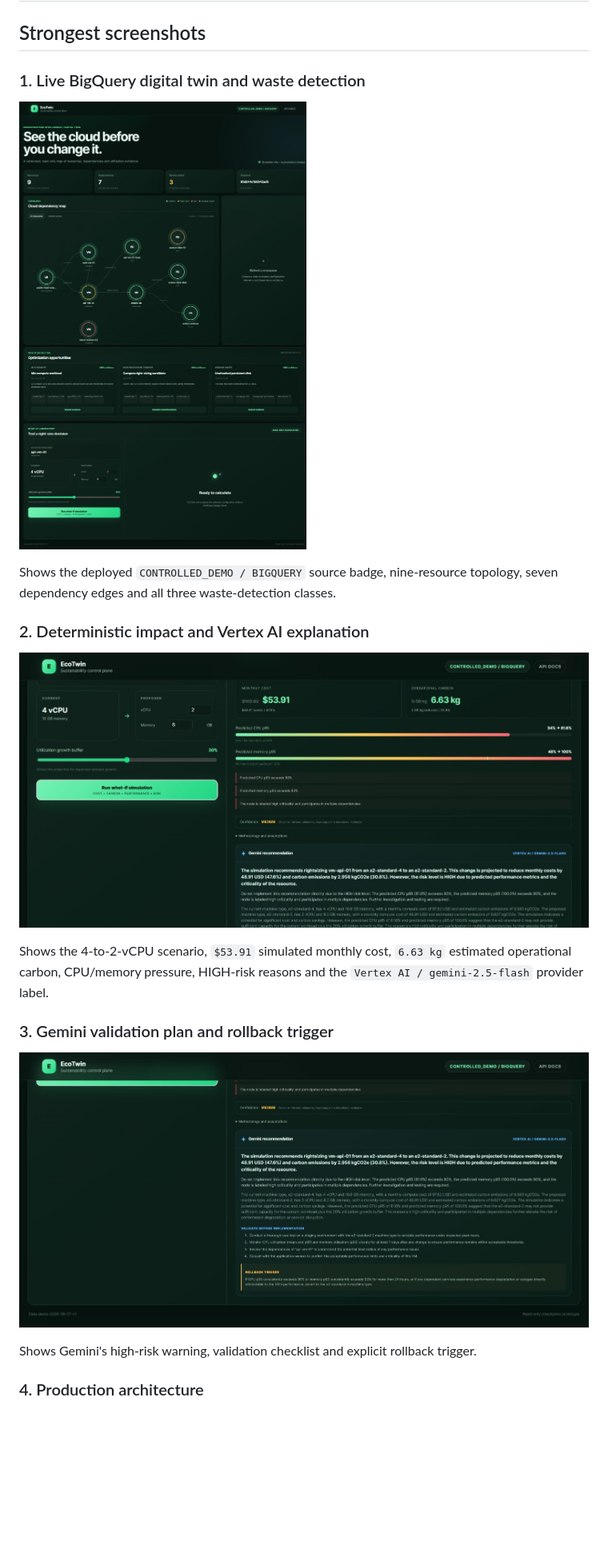
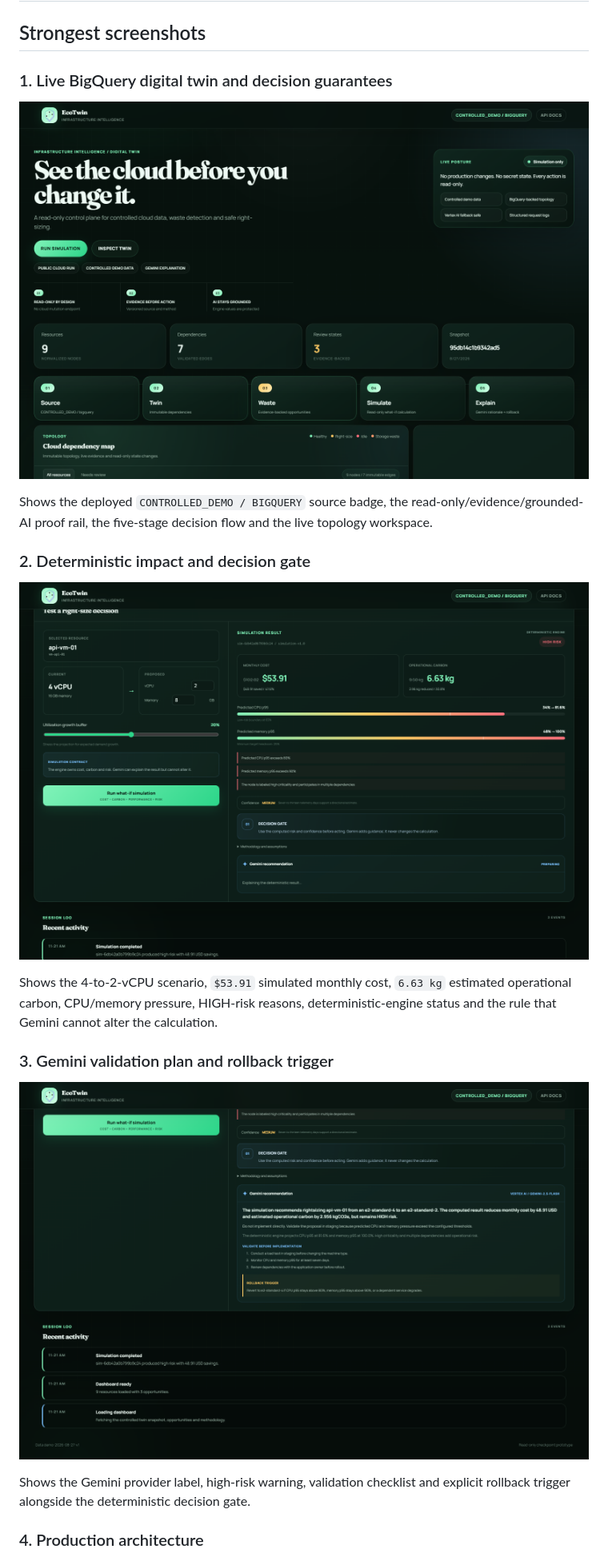
Before and after one commit to Akkimdivya/ecotwin-sustainability-digital-twin, a Markdown page: docs/submission/evidence-index.md, the part around the change. Shown: that part at 80% size. GitHub-like rendering; pictures changed too: docs/evidence/screenshots/01-live-bigquery-digital-twin.png, docs/evidence/screenshots/02-simulation-vertex-ai-result.png, docs/evidence/screenshots/03-gemini-validation-rollback.png; blank space fills up the shorter version.

Commit message:
docs: refresh production evidence screenshots

```diff
--- a/docs/submission/evidence-index.md
+++ b/docs/submission/evidence-index.md
@@ -2,23 +2,23 @@
 
 ## Strongest screenshots
 
-### 1. Live BigQuery digital twin and waste detection
+### 1. Live BigQuery digital twin and decision guarantees
 
 ![Live BigQuery digital twin](../evidence/screenshots/01-live-bigquery-digital-twin.png)
 
-Shows the deployed `CONTROLLED_DEMO / BIGQUERY` source badge, nine-resource topology, seven dependency edges and all three waste-detection classes.
+Shows the deployed `CONTROLLED_DEMO / BIGQUERY` source badge, the read-only/evidence/grounded-AI proof rail, the five-stage decision flow and the live topology workspace.
 
-### 2. Deterministic impact and Vertex AI explanation
+### 2. Deterministic impact and decision gate
 
 ![Simulation and Vertex AI result](../evidence/screenshots/02-simulation-vertex-ai-result.png)
 
-Shows the 4-to-2-vCPU scenario, `$53.91` simulated monthly cost, `6.63 kg` estimated operational carbon, CPU/memory pressure, HIGH-risk reasons and the `Vertex AI / gemini-2.5-flash` provider label.
+Shows the 4-to-2-vCPU scenario, `$53.91` simulated monthly cost, `6.63 kg` estimated operational carbon, CPU/memory pressure, HIGH-risk reasons, deterministic-engine status and the rule that Gemini cannot alter the calculation.
 
 ### 3. Gemini validation plan and rollback trigger
 
 ![Gemini validation and rollback](../evidence/screenshots/03-gemini-validation-rollback.png)
 
-Shows Gemini's high-risk warning, validation checklist and explicit rollback trigger.
+Shows the Gemini provider label, high-risk warning, validation checklist and explicit rollback trigger alongside the deterministic decision gate.
 
 ### 4. Production architecture
 
```
